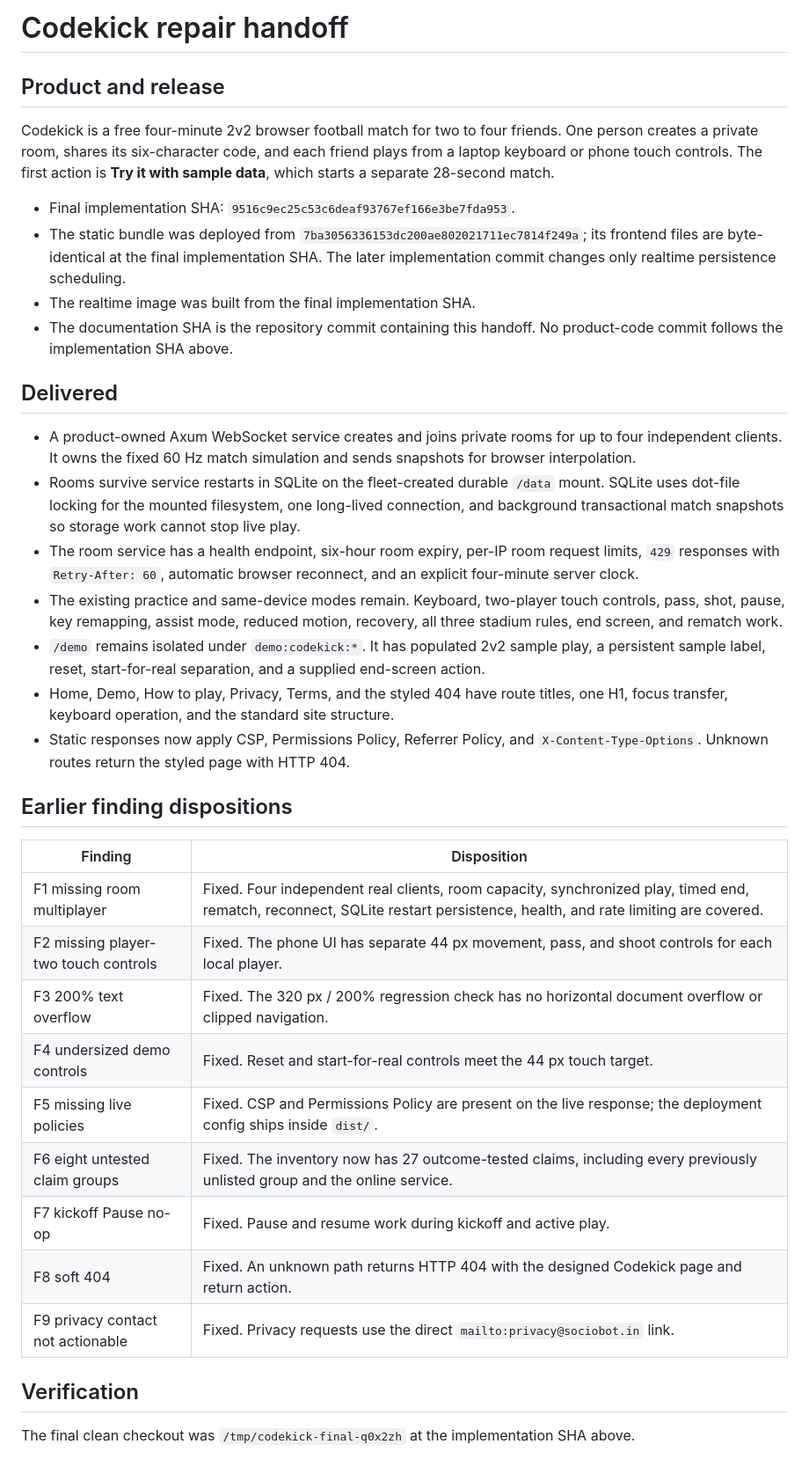
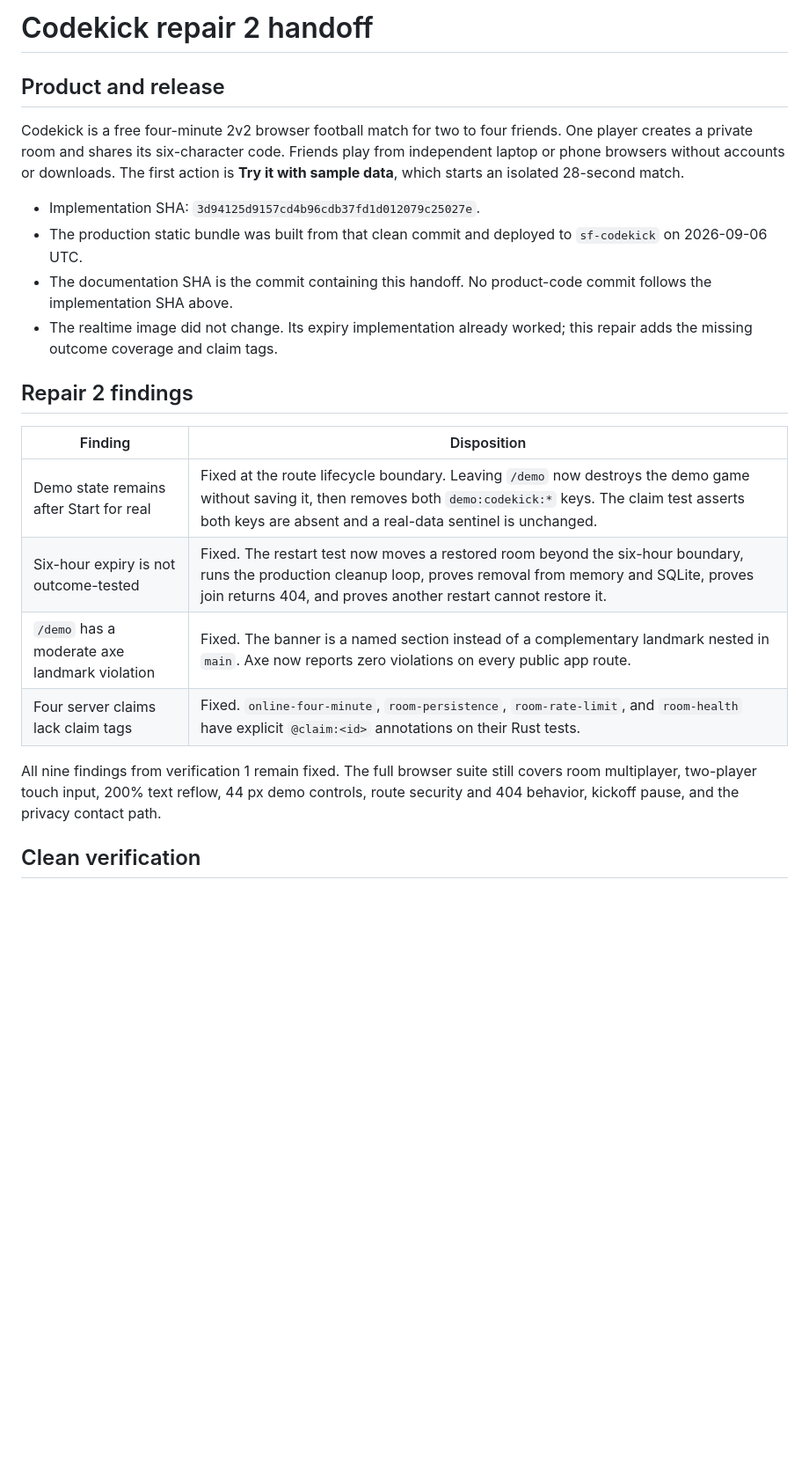
Before and after one commit to B-Divyesh/sf-codekick, a Markdown page: .factory/handoff.md, the part around one of its changes. Shown at 88% size. Rendered like a GitHub page; blank space fills up the shorter version.

Commit message:
Document repair 2 verification

```diff
--- a/.factory/handoff.md
+++ b/.factory/handoff.md
@@ -1,60 +1,34 @@
-# Codekick repair handoff
+# Codekick repair 2 handoff
 
 ## Product and release
 
 Codekick is a free four-minute 2v2 browser football match for two to four
-friends. One person creates a private room, shares its six-character code, and
-each friend plays from a laptop keyboard or phone touch controls. The first
-action is **Try it with sample data**, which starts a separate 28-second match.
+friends. One player creates a private room and shares its six-character code.
+Friends play from independent laptop or phone browsers without accounts or
+downloads. The first action is **Try it with sample data**, which starts an
+isolated 28-second match.
 
-- Final implementation SHA: `9516c9ec25c53c6deaf93767ef166e3be7fda953`.
-- The static bundle was deployed from `7ba3056336153dc200ae802021711ec7814f249a`;
-  its frontend files are byte-identical at the final implementation SHA. The
-  later implementation commit changes only realtime persistence scheduling.
-- The realtime image was built from the final implementation SHA.
-- The documentation SHA is the repository commit containing this handoff. No
-  product-code commit follows the implementation SHA above.
+- Implementation SHA: `3d94125d9157cd4b96cdb37fd1d012079c25027e`.
+- The production static bundle was built from that clean commit and deployed
+  to `sf-codekick` on 2026-09-06 UTC.
+- The documentation SHA is the commit containing this handoff. No product-code
+  commit follows the implementation SHA above.
+- The realtime image did not change. Its expiry implementation already worked;
+  this repair adds the missing outcome coverage and claim tags.
 
-## Delivered
-
-- A product-owned Axum WebSocket service creates and joins private rooms for
-  up to four independent clients. It owns the fixed 60 Hz match simulation and
-  sends snapshots for browser interpolation.
-- Rooms survive service restarts in SQLite on the fleet-created durable
-  `/data` mount. SQLite uses dot-file locking for the mounted filesystem, one
-  long-lived connection, and background transactional match snapshots so
-  storage work cannot stop live play.
-- The room service has a health endpoint, six-hour room expiry, per-IP room
-  request limits, `429` responses with `Retry-After: 60`, automatic browser
-  reconnect, and an explicit four-minute server clock.
-- The existing practice and same-device modes remain. Keyboard, two-player
-  touch controls, pass, shot, pause, key remapping, assist mode, reduced
-  motion, recovery, all three stadium rules, end screen, and rematch work.
-- `/demo` remains isolated under `demo:codekick:*`. It has populated 2v2 sample
-  play, a persistent sample label, reset, start-for-real separation, and a
-  supplied end-screen action.
-- Home, Demo, How to play, Privacy, Terms, and the styled 404 have route titles,
-  one H1, focus transfer, keyboard operation, and the standard site structure.
-- Static responses now apply CSP, Permissions Policy, Referrer Policy, and
-  `X-Content-Type-Options`. Unknown routes return the styled page with HTTP
-  404.
-
-## Earlier finding dispositions
+## Repair 2 findings
 
 | Finding | Disposition |
 | --- | --- |
-| F1 missing room multiplayer | Fixed. Four independent real clients, room capacity, synchronized play, timed end, rematch, reconnect, SQLite restart persistence, health, and rate limiting are covered. |
-| F2 missing player-two touch controls | Fixed. The phone UI has separate 44 px movement, pass, and shoot controls for each local player. |
-| F3 200% text overflow | Fixed. The 320 px / 200% regression check has no horizontal document overflow or clipped navigation. |
-| F4 undersized demo controls | Fixed. Reset and start-for-real controls meet the 44 px touch target. |
-| F5 missing live policies | Fixed. CSP and Permissions Policy are present on the live response; the deployment config ships inside `dist/`. |
-| F6 eight untested claim groups | Fixed. The inventory now has 27 outcome-tested claims, including every previously unlisted group and the online service. |
-| F7 kickoff Pause no-op | Fixed. Pause and resume work during kickoff and active play. |
-| F8 soft 404 | Fixed. An unknown path returns HTTP 404 with the designed Codekick page and return action. |
-| F9 privacy contact not actionable | Fixed. Privacy requests use the direct `mailto:privacy@sociobot.in` link. |
+| Demo state remains after Start for real | Fixed at the route lifecycle boundary. Leaving `/demo` now destroys the demo game without saving it, then removes both `demo:codekick:*` keys. The claim test asserts both keys are absent and a real-data sentinel is unchanged. |
+| Six-hour expiry is not outcome-tested | Fixed. The restart test now moves a restored room beyond the six-hour boundary, runs the production cleanup loop, proves removal from memory and SQLite, proves join returns 404, and proves another restart cannot restore it. |
+| `/demo` has a moderate axe landmark violation | Fixed. The banner is a named section instead of a complementary landmark nested in `main`. Axe now reports zero violations on every public app route. |
+| Four server claims lack claim tags | Fixed. `online-four-minute`, `room-persistence`, `room-rate-limit`, and `room-health` have explicit `@claim:<id>` annotations on their Rust tests. |
 
-## Verification
+All nine findings from verification 1 remain fixed. The full browser suite still
+covers room multiplayer, two-player touch input, 200% text reflow, 44 px demo
+controls, route security and 404 behavior, kickoff pause, and the privacy
+contact path.
 
-The final clean checkout was `/tmp/codekick-final-q0x2zh` at the implementation
-SHA above.
+## Clean verification
 
```
Also changed, not shown: other parts of .factory/handoff.md (+57 -69 lines).
